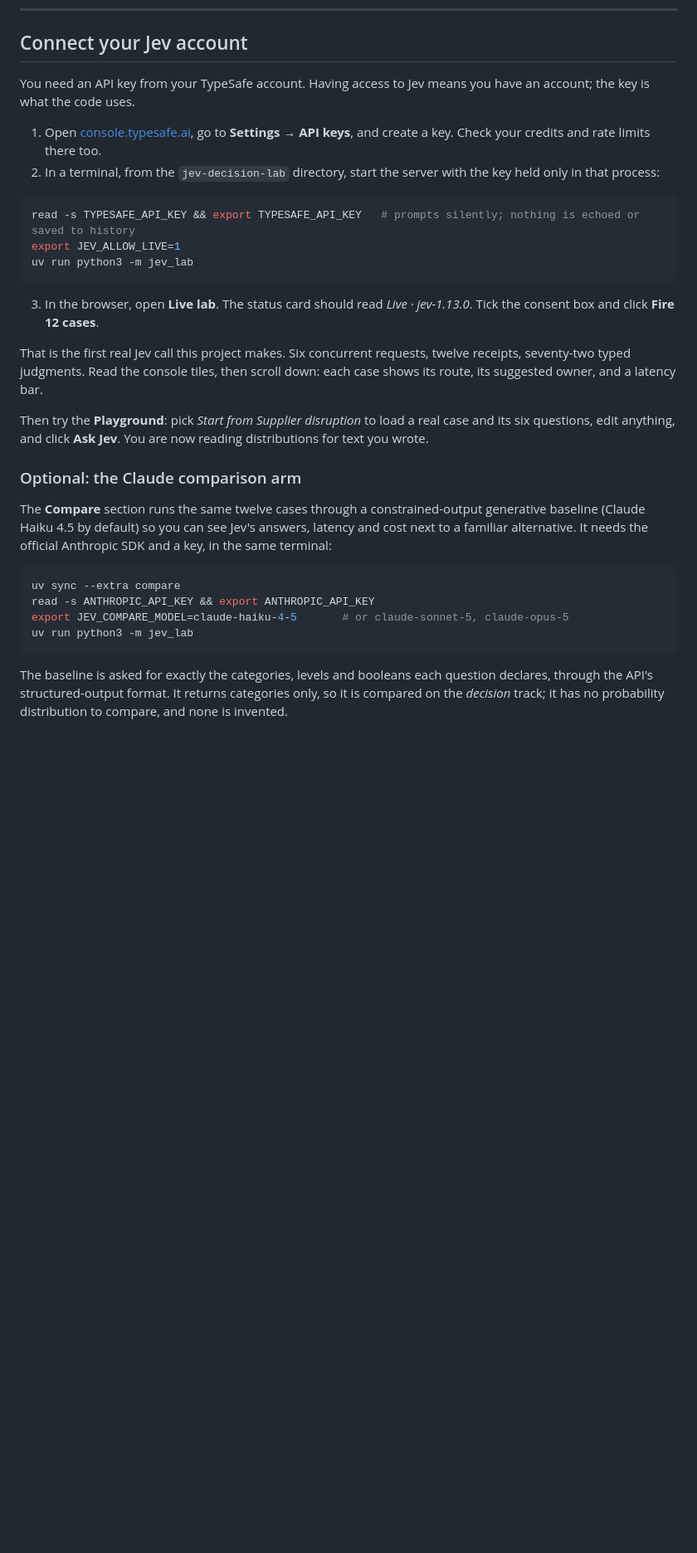
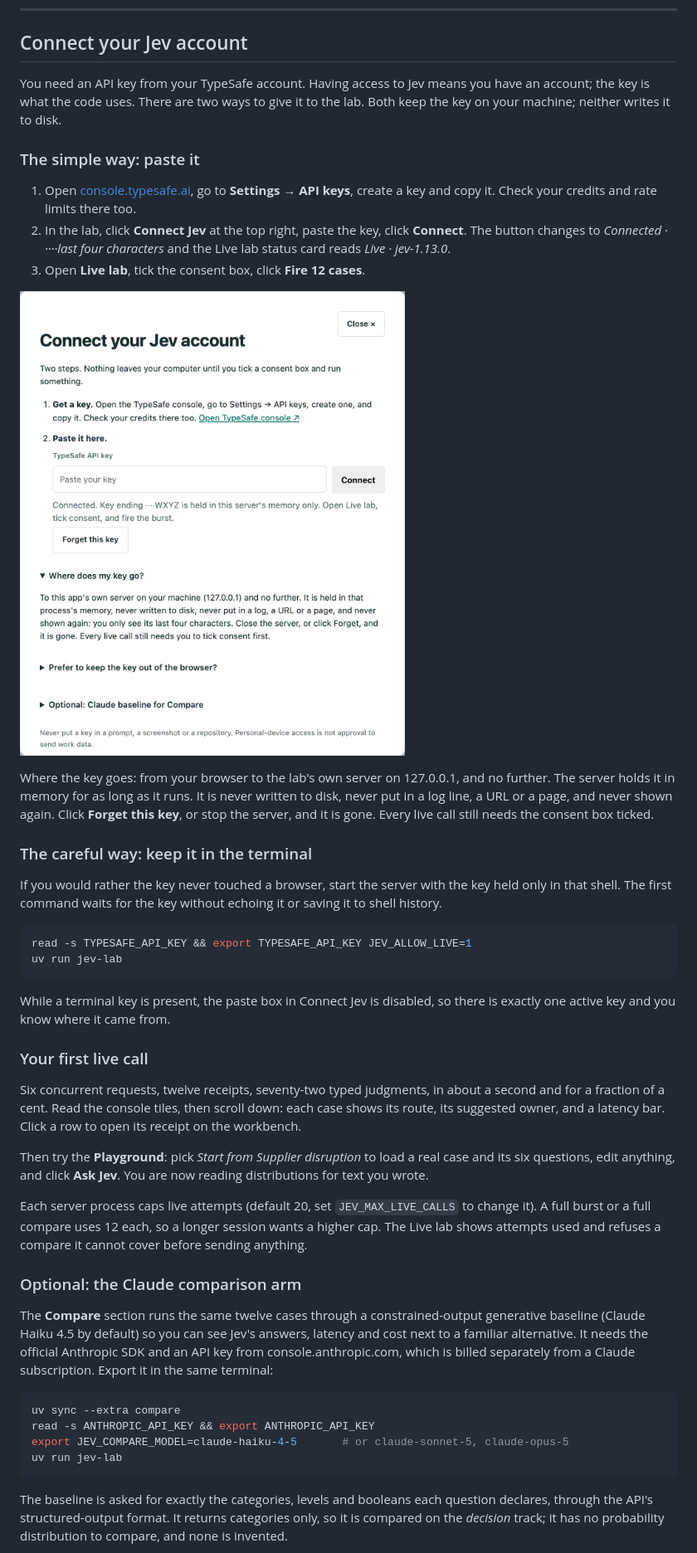
Before and after one commit to jlov7/jev-decision-lab, a Markdown page: README.md, the part around one of its changes. Shown at 83% size. Drawn GitHub-style; pictures changed too: docs/images/connect.png (added); blank space fills up the shorter version.

````diff
--- a/README.md
+++ b/README.md
@@ -106,32 +106,46 @@ No network call has happened. Every number you saw was authored.
 
 ## Connect your Jev account
 
-You need an API key from your TypeSafe account. Having access to Jev means you have an account; the key is what the code uses.
+You need an API key from your TypeSafe account. Having access to Jev means you have an account; the key is what the code uses. There are two ways to give it to the lab. Both keep the key on your machine; neither writes it to disk.
 
-1. Open [console.typesafe.ai](https://console.typesafe.ai), go to **Settings → API keys**, and create a key. Check your credits and rate limits there too.
-2. In a terminal, from the `jev-decision-lab` directory, start the server with the key held only in that process:
+### The simple way: paste it
+
+1. Open [console.typesafe.ai](https://console.typesafe.ai), go to **Settings → API keys**, create a key and copy it. Check your credits and rate limits there too.
+2. In the lab, click **Connect Jev** at the top right, paste the key, click **Connect**. The button changes to *Connected · ····last four characters* and the Live lab status card reads *Live · jev-1.13.0*.
+3. Open **Live lab**, tick the consent box, click **Fire 12 cases**.
+
+![Connect screen: paste a key, see it held as four trailing characters, forget it with one click](docs/images/connect.png)
+
+Where the key goes: from your browser to the lab's own server on 127.0.0.1, and no further. The server holds it in memory for as long as it runs. It is never written to disk, never put in a log line, a URL or a page, and never shown again. Click **Forget this key**, or stop the server, and it is gone. Every live call still needs the consent box ticked.
+
+### The careful way: keep it in the terminal
+
+If you would rather the key never touched a browser, start the server with the key held only in that shell. The first command waits for the key without echoing it or saving it to shell history.
 
 ```bash
-read -s TYPESAFE_API_KEY && export TYPESAFE_API_KEY   # prompts silently; nothing is echoed or saved to history
-export JEV_ALLOW_LIVE=1
-uv run python3 -m jev_lab
+read -s TYPESAFE_API_KEY && export TYPESAFE_API_KEY JEV_ALLOW_LIVE=1
+uv run jev-lab
 ```
 
-3. In the browser, open **Live lab**. The status card should read *Live · jev-1.13.0*. Tick the consent box and click **Fire 12 cases**.
+While a terminal key is present, the paste box in Connect Jev is disabled, so there is exactly one active key and you know where it came from.
 
-That is the first real Jev call this project makes. Six concurrent requests, twelve receipts, seventy-two typed judgments. Read the console tiles, then scroll down: each case shows its route, its suggested owner, and a latency bar.
+### Your first live call
+
+Six concurrent requests, twelve receipts, seventy-two typed judgments, in about a second and for a fraction of a cent. Read the console tiles, then scroll down: each case shows its route, its suggested owner, and a latency bar. Click a row to open its receipt on the workbench.
 
 Then try the **Playground**: pick *Start from Supplier disruption* to load a real case and its six questions, edit anything, and click **Ask Jev**. You are now reading distributions for text you wrote.
 
+Each server process caps live attempts (default 20, set `JEV_MAX_LIVE_CALLS` to change it). A full burst or a full compare uses 12 each, so a longer session wants a higher cap. The Live lab shows attempts used and refuses a compare it cannot cover before sending anything.
+
 ### Optional: the Claude comparison arm
 
-The **Compare** section runs the same twelve cases through a constrained-output generative baseline (Claude Haiku 4.5 by default) so you can see Jev's answers, latency and cost next to a familiar alternative. It needs the official Anthropic SDK and a key, in the same terminal:
+The **Compare** section runs the same twelve cases through a constrained-output generative baseline (Claude Haiku 4.5 by default) so you can see Jev's answers, latency and cost next to a familiar alternative. It needs the official Anthropic SDK and an API key from console.anthropic.com, which is billed separately from a Claude subscription. Export it in the same terminal:
 
 ```bash
 uv sync --extra compare
 read -s ANTHROPIC_API_KEY && export ANTHROPIC_API_KEY
 export JEV_COMPARE_MODEL=claude-haiku-4-5       # or claude-sonnet-5, claude-opus-5
-uv run python3 -m jev_lab
+uv run jev-lab
 ```
 
 The baseline is asked for exactly the categories, levels and booleans each question declares, through the API's structured-output format. It returns categories only, so it is compared on the *decision* track; it has no probability distribution to compare, and none is invented.
````
Also changed, not shown: other parts of README.md (+12 -6 lines), docs/QA.md (+9 -0 lines), 14 other files.
